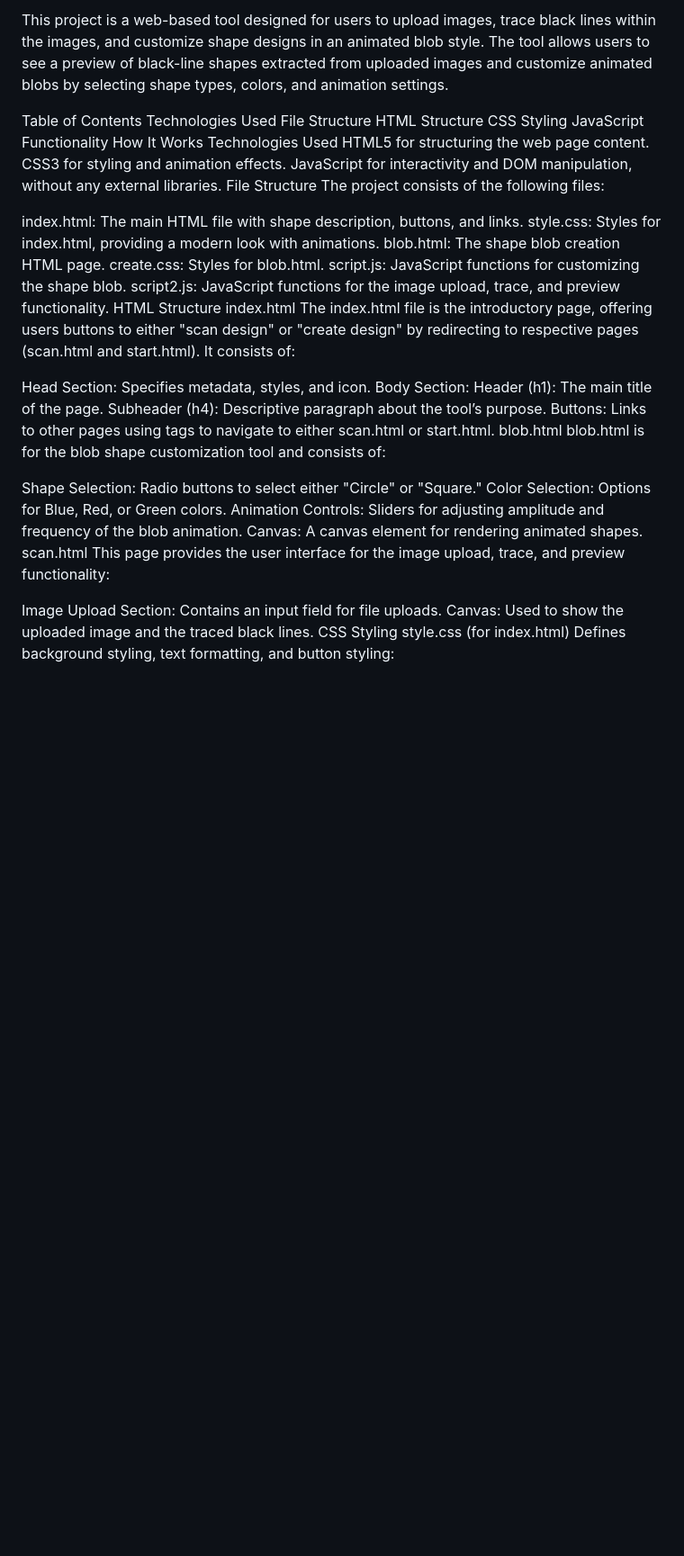
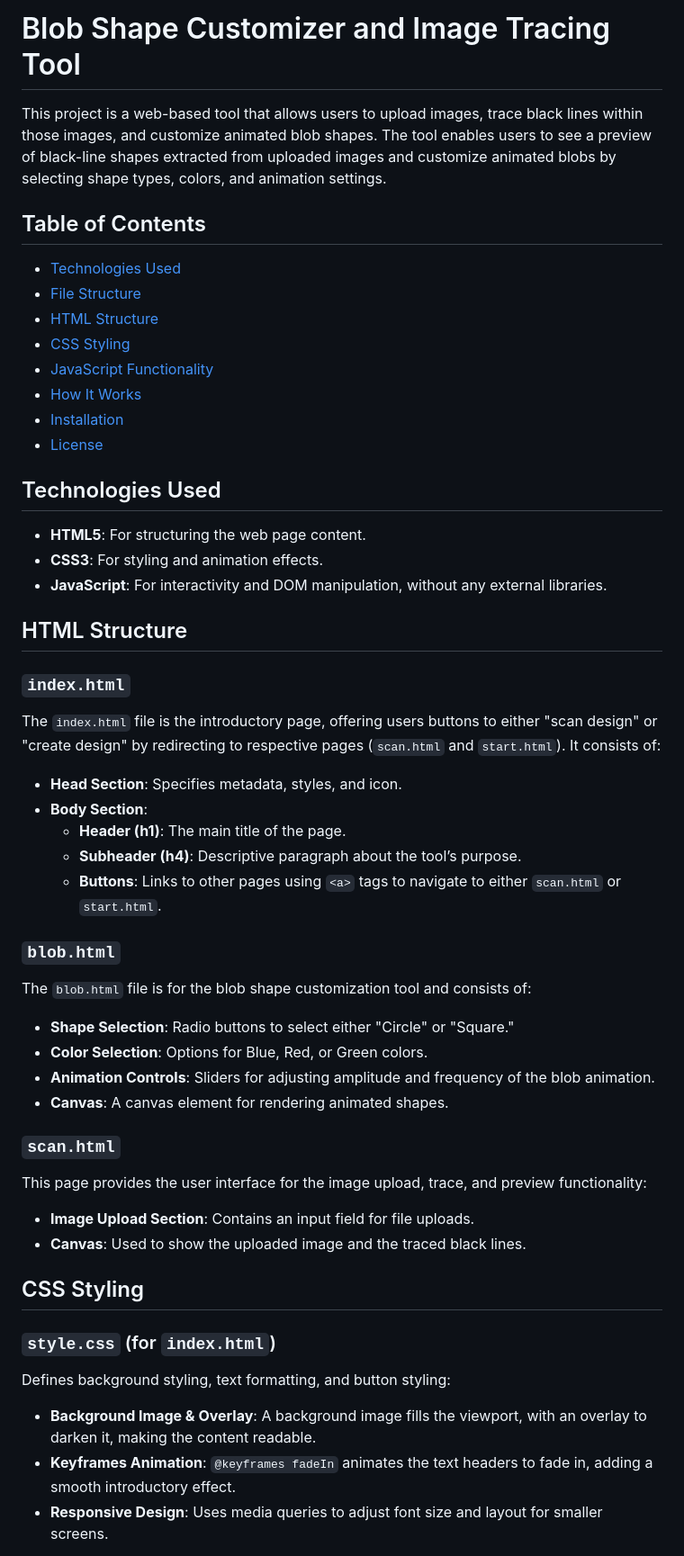
Before and after one commit to karim283/shapes-scanner-creating, a Markdown page: README.md, the part around one of its changes. Shown at 90% size. GitHub-like rendering; blank space fills up the shorter version.

```diff
--- a/README.md
+++ b/README.md
@@ -1,47 +1,50 @@
-This project is a web-based tool designed for users to upload images, trace black lines within the images, and customize shape designs in an animated blob style. The tool allows users to see a preview of black-line shapes extracted from uploaded images and customize animated blobs by selecting shape types, colors, and animation settings.
+# Blob Shape Customizer and Image Tracing Tool
 
-Table of Contents
-Technologies Used
-File Structure
-HTML Structure
-CSS Styling
-JavaScript Functionality
-How It Works
-Technologies Used
-HTML5 for structuring the web page content.
-CSS3 for styling and animation effects.
-JavaScript for interactivity and DOM manipulation, without any external libraries.
-File Structure
-The project consists of the following files:
+This project is a web-based tool that allows users to upload images, trace black lines within those images, and customize animated blob shapes. The tool enables users to see a preview of black-line shapes extracted from uploaded images and customize animated blobs by selecting shape types, colors, and animation settings.
 
-index.html: The main HTML file with shape description, buttons, and links.
-style.css: Styles for index.html, providing a modern look with animations.
-blob.html: The shape blob creation HTML page.
-create.css: Styles for blob.html.
-script.js: JavaScript functions for customizing the shape blob.
-script2.js: JavaScript functions for the image upload, trace, and preview functionality.
-HTML Structure
-index.html
-The index.html file is the introductory page, offering users buttons to either "scan design" or "create design" by redirecting to respective pages (scan.html and start.html). It consists of:
+## Table of Contents
+- [Technologies Used](#technologies-used)
+- [File Structure](#file-structure)
+- [HTML Structure](#html-structure)
+- [CSS Styling](#css-styling)
+- [JavaScript Functionality](#javascript-functionality)
+- [How It Works](#how-it-works)
+- [Installation](#installation)
+- [License](#license)
 
-Head Section: Specifies metadata, styles, and icon.
-Body Section:
-Header (h1): The main title of the page.
-Subheader (h4): Descriptive paragraph about the tool’s purpose.
-Buttons: Links to other pages using <a> tags to navigate to either scan.html or start.html.
-blob.html
-blob.html is for the blob shape customization tool and consists of:
+## Technologies Used
+- **HTML5**: For structuring the web page content.
+- **CSS3**: For styling and animation effects.
+- **JavaScript**: For interactivity and DOM manipulation, without any external libraries.
 
-Shape Selection: Radio buttons to select either "Circle" or "Square."
-Color Selection: Options for Blue, Red, or Green colors.
-Animation Controls: Sliders for adjusting amplitude and frequency of the blob animation.
-Canvas: A canvas element for rendering animated shapes.
-scan.html
+
+## HTML Structure
+
+### `index.html`
+The `index.html` file is the introductory page, offering users buttons to either "scan design" or "create design" by redirecting to respective pages (`scan.html` and `start.html`). It consists of:
+- **Head Section**: Specifies metadata, styles, and icon.
+- **Body Section**:
+  - **Header (h1)**: The main title of the page.
+  - **Subheader (h4)**: Descriptive paragraph about the tool’s purpose.
+  - **Buttons**: Links to other pages using `<a>` tags to navigate to either `scan.html` or `start.html`.
+
+### `blob.html`
+The `blob.html` file is for the blob shape customization tool and consists of:
+- **Shape Selection**: Radio buttons to select either "Circle" or "Square."
+- **Color Selection**: Options for Blue, Red, or Green colors.
+- **Animation Controls**: Sliders for adjusting amplitude and frequency of the blob animation.
+- **Canvas**: A canvas element for rendering animated shapes.
+
+### `scan.html`
 This page provides the user interface for the image upload, trace, and preview functionality:
+- **Image Upload Section**: Contains an input field for file uploads.
+- **Canvas**: Used to show the uploaded image and the traced black lines.
 
-Image Upload Section: Contains an input field for file uploads.
-Canvas: Used to show the uploaded image and the traced black lines.
-CSS Styling
-style.css (for index.html)
+## CSS Styling
+
+### `style.css` (for `index.html`)
 Defines background styling, text formatting, and button styling:
+- **Background Image & Overlay**: A background image fills the viewport, with an overlay to darken it, making the content readable.
+- **Keyframes Animation**: `@keyframes fadeIn` animates the text headers to fade in, adding a smooth introductory effect.
+- **Responsive Design**: Uses media queries to adjust font size and layout for smaller screens.
 
```
Also changed, not shown: other parts of README.md (+40 -36 lines).
